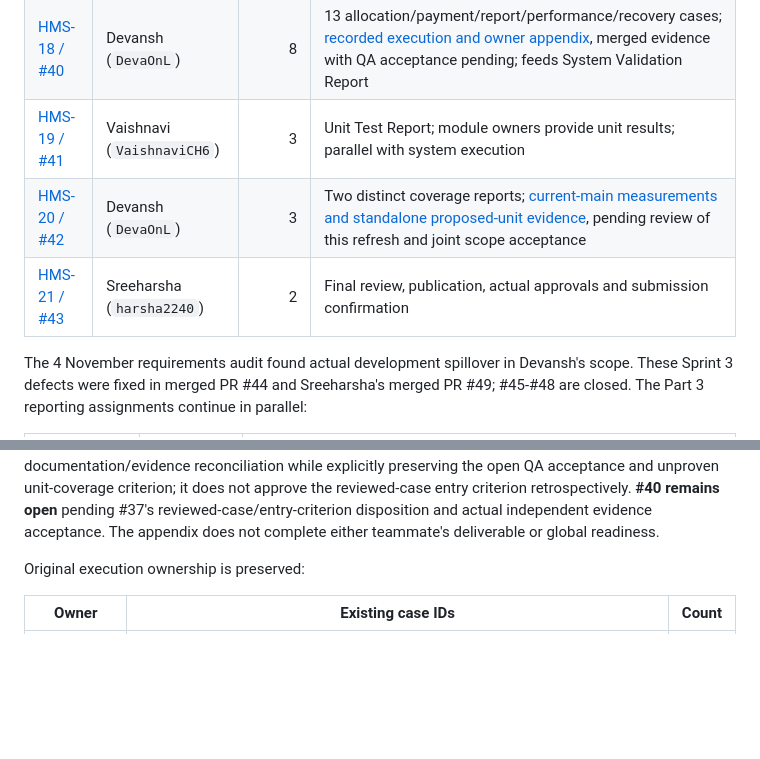
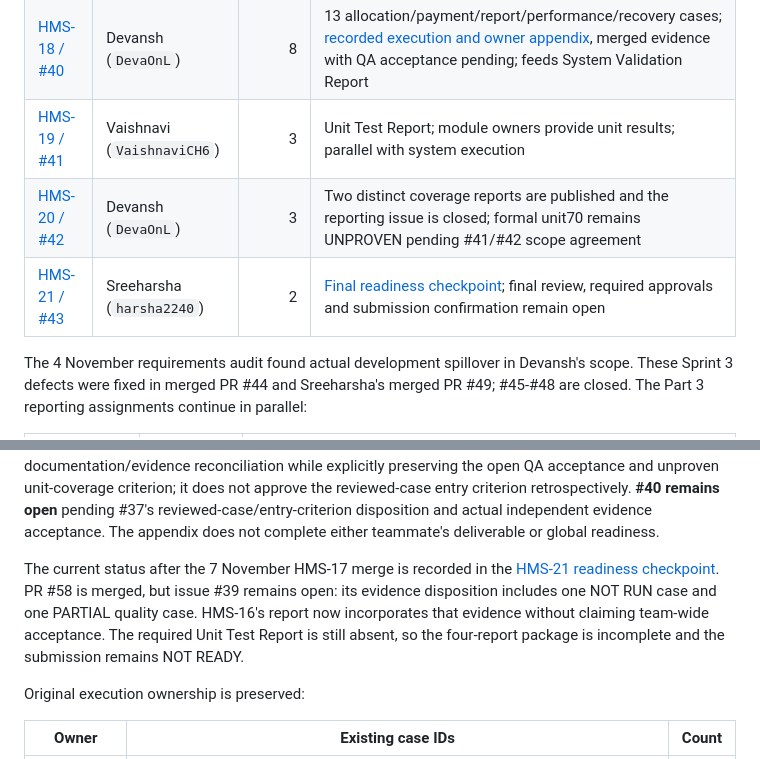
Before and after one commit to Sreeharsha2240/hostel-management-system, a Markdown page: docs/PART3.md, 2 parts joined by grey strips. GitHub-like rendering; blank space fills up the shorter version.

```diff
--- a/docs/PART3.md
+++ b/docs/PART3.md
@@ -57,8 +57,8 @@ instructor requirement. The historical Sprint 1/2 issues stay closed.
 | [HMS-17 / #39](https://github.com/Sreeharsha2240/hostel-management-system/issues/39) | Vaishnavi (`VaishnaviCH6`) | 5 | 8 student/hostel/quality cases; feeds System Validation Report |
 | [HMS-18 / #40](https://github.com/Sreeharsha2240/hostel-management-system/issues/40) | Devansh (`DevaOnL`) | 8 | 13 allocation/payment/report/performance/recovery cases; [recorded execution and owner appendix](part3/evidence/issue40-final/README.md), merged evidence with QA acceptance pending; feeds System Validation Report |
 | [HMS-19 / #41](https://github.com/Sreeharsha2240/hostel-management-system/issues/41) | Vaishnavi (`VaishnaviCH6`) | 3 | Unit Test Report; module owners provide unit results; parallel with system execution |
-| [HMS-20 / #42](https://github.com/Sreeharsha2240/hostel-management-system/issues/42) | Devansh (`DevaOnL`) | 3 | Two distinct coverage reports; [current-main measurements and standalone proposed-unit evidence](part3/evidence/issue42-main/README.md), pending review of this refresh and joint scope acceptance |
-| [HMS-21 / #43](https://github.com/Sreeharsha2240/hostel-management-system/issues/43) | Sreeharsha (`harsha2240`) | 2 | Final review, publication, actual approvals and submission confirmation |
+| [HMS-20 / #42](https://github.com/Sreeharsha2240/hostel-management-system/issues/42) | Devansh (`DevaOnL`) | 3 | Two distinct coverage reports are published and the reporting issue is closed; formal unit70 remains UNPROVEN pending #41/#42 scope agreement |
+| [HMS-21 / #43](https://github.com/Sreeharsha2240/hostel-management-system/issues/43) | Sreeharsha (`harsha2240`) | 2 | [Final readiness checkpoint](part3/HMS21_Final_Readiness.md); final review, required approvals and submission confirmation remain open |
 
 The 4 November requirements audit found actual development spillover in
 Devansh's scope. These Sprint 3 defects were fixed in merged PR #44 and
@@ -91,6 +91,14 @@ criterion; it does not approve the reviewed-case entry criterion retrospectively
 **#40 remains open** pending #37's reviewed-case/entry-criterion disposition and
 actual independent evidence acceptance.
 The appendix does not complete either teammate's deliverable or global readiness.
+
+The current status after the 7 November HMS-17 merge is recorded in the
+[HMS-21 readiness checkpoint](part3/HMS21_Final_Readiness.md). PR #58 is
+merged, but issue #39 remains open: its evidence disposition includes one
+NOT RUN case and one PARTIAL quality case. HMS-16's report now incorporates
+that evidence without claiming team-wide acceptance. The required Unit Test
+Report is still absent, so the four-report package is incomplete and the
+submission remains NOT READY.
 
 Original execution ownership is preserved:
 
```
Also changed, not shown: docs/part3/HMS21_Final_Readiness.md (added, +41 -0 lines), docs/part3/System_Validation_Report.md (+13 -5 lines).
